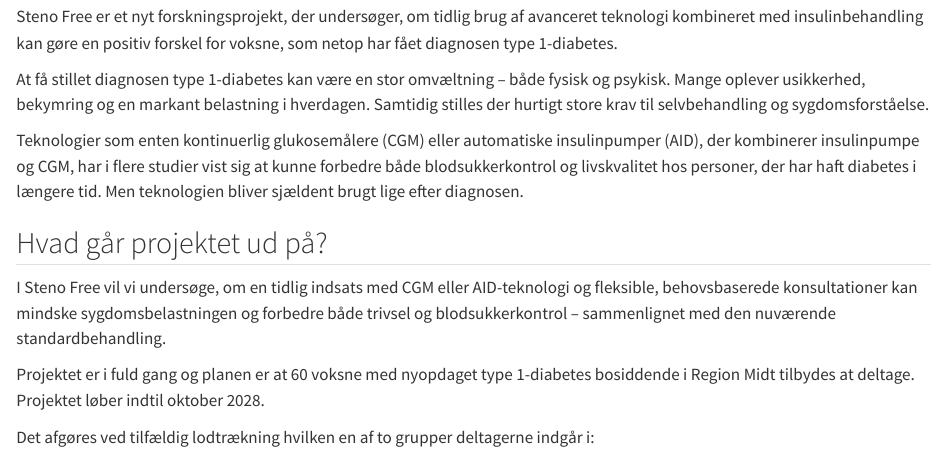
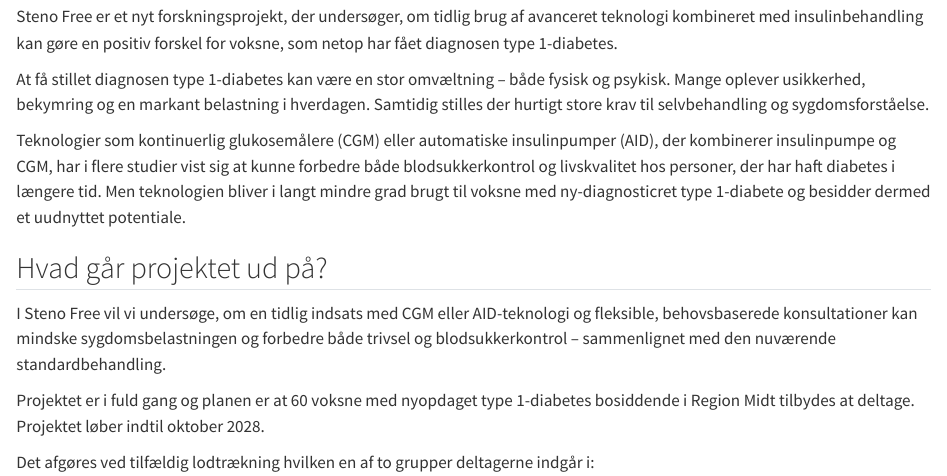
Before and after one commit to steno-aarhus/steno-free, a Quarto document (index.qmd): the page in a window 1100 px wide, from 970 px down. Rendered offline with R 4.5, knitr and Pandoc in place of Quarto, with nearby package versions; drawn as R Markdown's standard HTML page in place of the format the file asks for.

Commit message:
Update index.qmd

```diff
--- a/index.qmd
+++ b/index.qmd
@@ -10,7 +10,7 @@
 
 At få stillet diagnosen type 1-diabetes kan være en stor omvæltning – både fysisk og psykisk. Mange oplever usikkerhed, bekymring og en markant belastning i hverdagen. Samtidig stilles der hurtigt store krav til selvbehandling og sygdomsforståelse.
 
-Teknologier som enten kontinuerlig glukosemålere (CGM) eller automatiske insulinpumper (AID), der kombinerer insulinpumpe og CGM, har i flere studier vist sig at kunne forbedre både blodsukkerkontrol og livskvalitet hos personer, der har haft diabetes i længere tid. Men teknologien bliver sjældent brugt lige efter diagnosen.
+Teknologier som kontinuerlig glukosemålere (CGM) eller automatiske insulinpumper (AID), der kombinerer insulinpumpe og CGM, har i flere studier vist sig at kunne forbedre både blodsukkerkontrol og livskvalitet hos personer, der har haft diabetes i længere tid. Men teknologien bliver i langt mindre grad brugt til voksne med ny-diagnosticret type 1-diabete og besidder dermed et uudnyttet potentiale.
 
 ## Hvad går projektet ud på?
 
```
